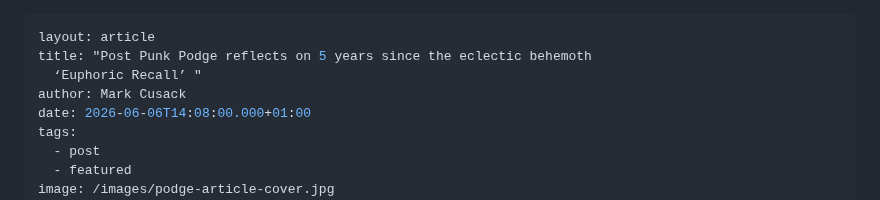
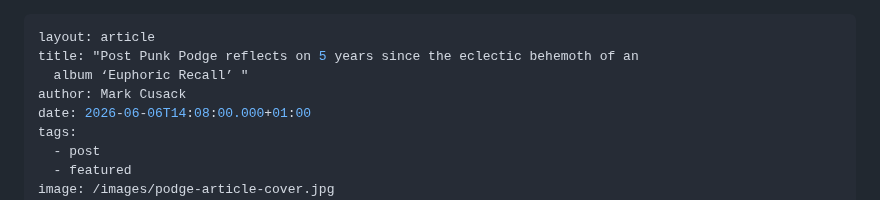
Before and after one commit to limericksaucer123/LMFAO-061, a Markdown page: src/blog/2026-06-06-post-punk-podge-reflects-on-5-years-since-the-eclectic-behemoth-‘euphoric-recall’.md, the part around the change. Rendered like a GitHub page.

Commit message:
Update Blog “2026-06-06-post-punk-podge-reflects-on-5-years-since-the-eclectic-behemoth-‘euphoric-recall’”

```diff
--- a/src/blog/2026-06-06-post-punk-podge-reflects-on-5-years-since-the-eclectic-behemoth-‘euphoric-recall’.md
+++ b/src/blog/2026-06-06-post-punk-podge-reflects-on-5-years-since-the-eclectic-behemoth-‘euphoric-recall’.md
@@ -1,7 +1,7 @@
 ---
 layout: article
-title: "Post Punk Podge reflects on 5 years since the eclectic behemoth
-  ‘Euphoric Recall’ "
+title: "Post Punk Podge reflects on 5 years since the eclectic behemoth of an
+  album ‘Euphoric Recall’ "
 author: Mark Cusack
 date: 2026-06-06T14:08:00.000+01:00
 tags:
```
